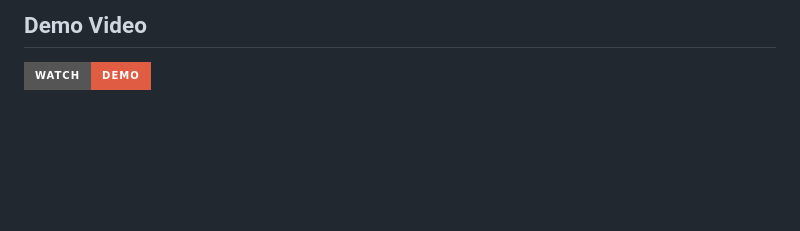
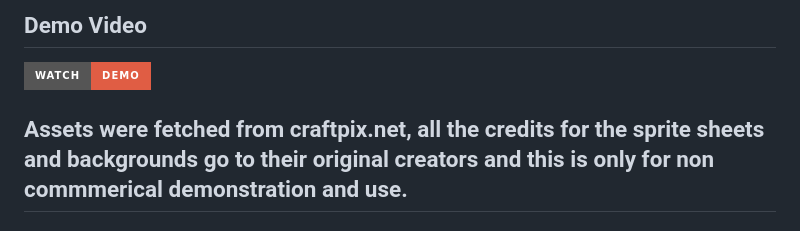
Before and after one commit to parthubhe/JavaEndSemProject_Game, a Markdown page: README.md, the part around the change. GitHub-like rendering; badges without logos; blank space fills up the shorter version.

Commit message:
Update README.md
Added credits to asset owner

```diff
--- a/README.md
+++ b/README.md
@@ -118,3 +118,5 @@ The `assets/` directory (typically located alongside `core`, or configured in Gr
 ## Demo Video
 
 [![Watch Demo](https://img.shields.io/badge/Watch-Demo-red?style=for-the-badge&logo=youtube)](https://www.youtube.com/watch?v=YOUR_YOUTUBE_VIDEO_ID)
+
+## Assets were fetched from craftpix.net, all the credits for the sprite sheets and backgrounds go to their original creators and this is only for non commmerical demonstration and use.
```
